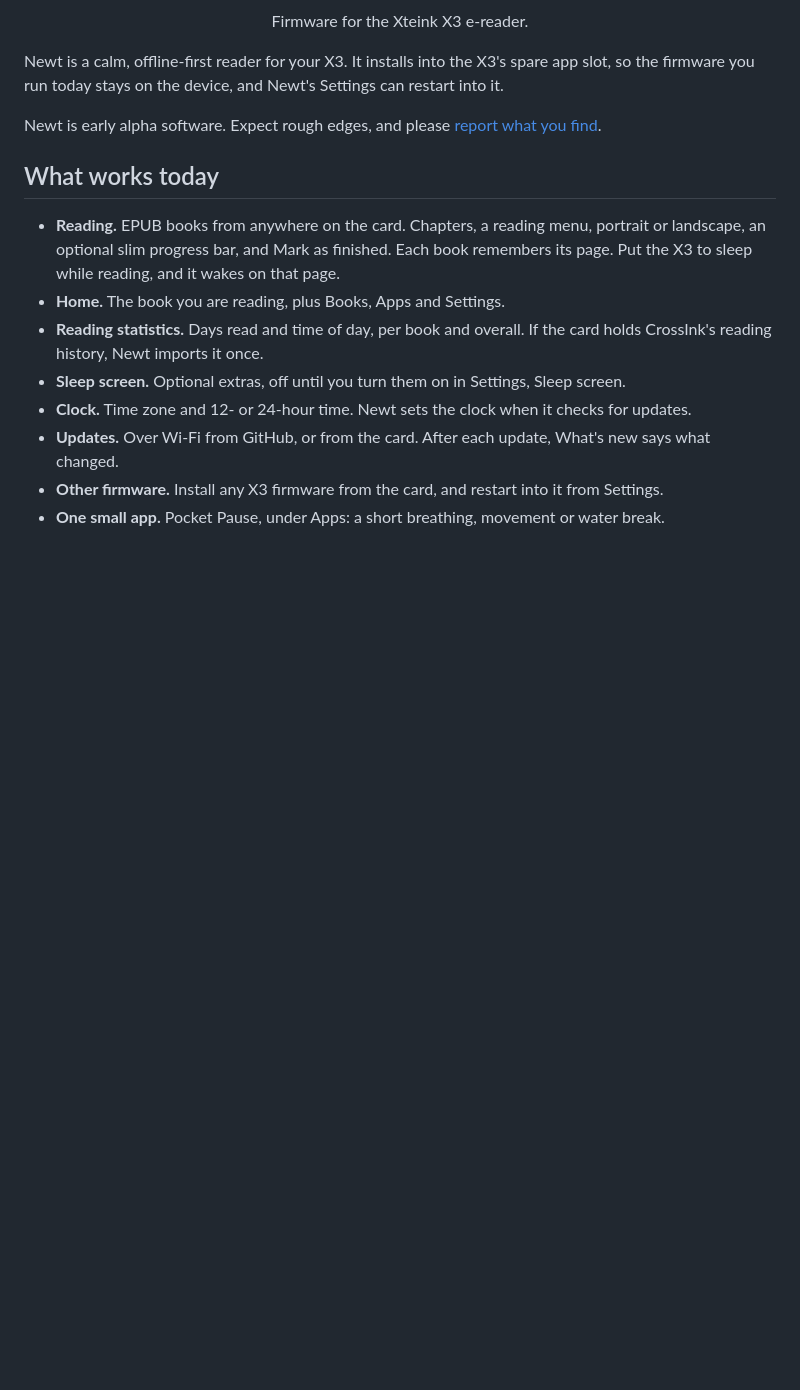
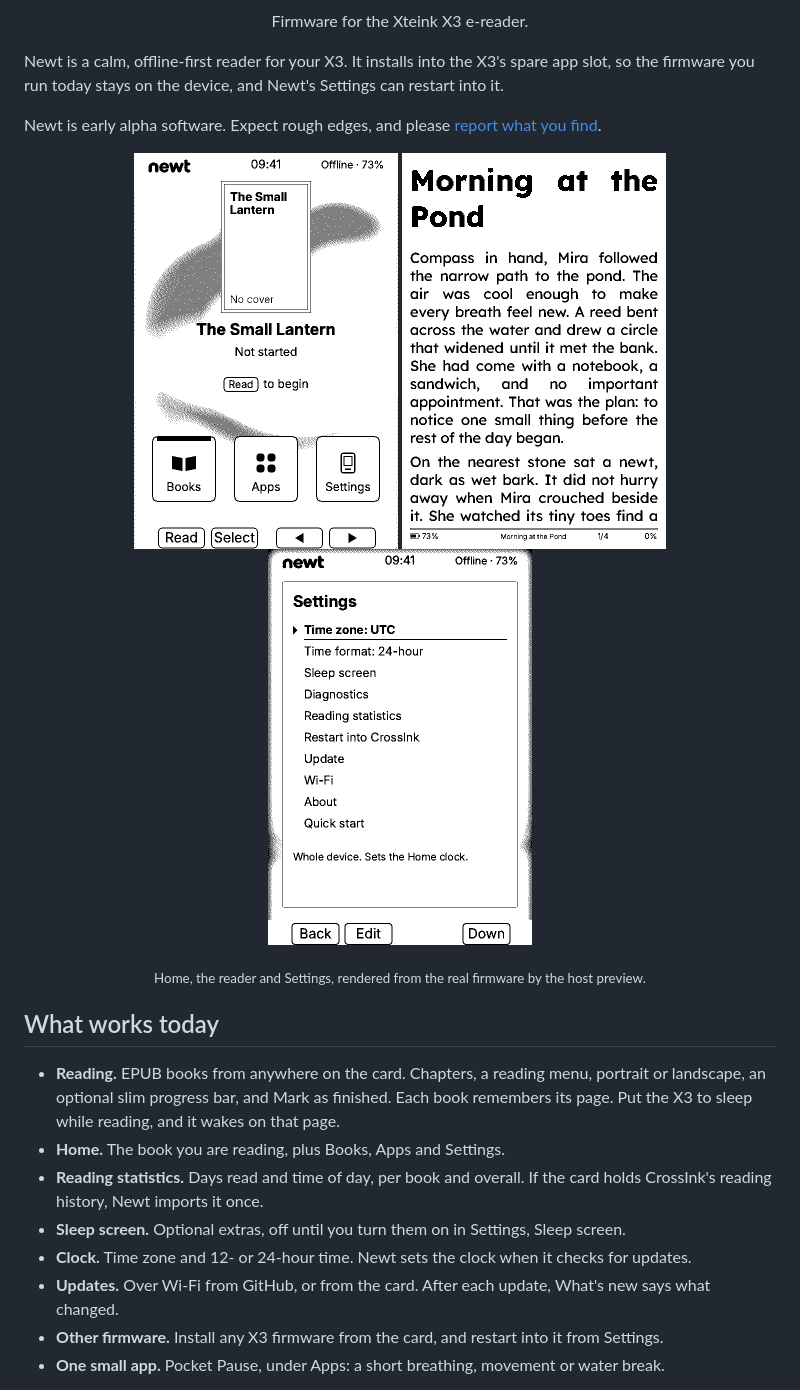
Before and after one commit to VargasDevelopment/newt, a Markdown page: README.md, the part around the change. Rendered like a GitHub page; pictures changed too: docs/screen-home.png (added), docs/screen-reader.png (added), docs/screen-settings.png (added); blank space fills up the shorter version.

Commit message:
docs(readme): show Home, the reader and Settings (NEWT-105, #6)
Three frames rendered by tools/preview.py from the firmware built for the
host, committed as a manual snapshot and listed in the docs allowlist.

Co-Authored-By: Claude Opus 5.5 <noreply@anthropic.com>

```diff
--- a/README.md
+++ b/README.md
@@ -13,6 +13,14 @@ Newt's Settings can restart into it.
 
 Newt is early alpha software. Expect rough edges, and please
 [report what you find](https://github.com/VargasDevelopment/newt/issues).
+
+<p align="center">
+  <img src="docs/screen-home.png" alt="Home: the book you are reading, with Books, Apps and Settings" width="264">
+  <img src="docs/screen-reader.png" alt="A page of a book in the reader" width="264">
+  <img src="docs/screen-settings.png" alt="Settings" width="264">
+</p>
+
+<p align="center"><sub>Home, the reader and Settings, rendered from the real firmware by the host preview.</sub></p>
 
 ## What works today
 
```
Also changed, not shown: 1 other file.
